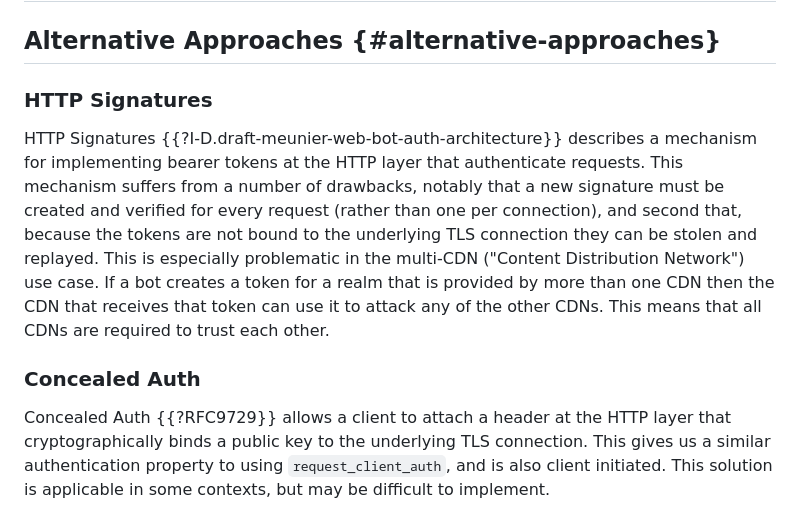
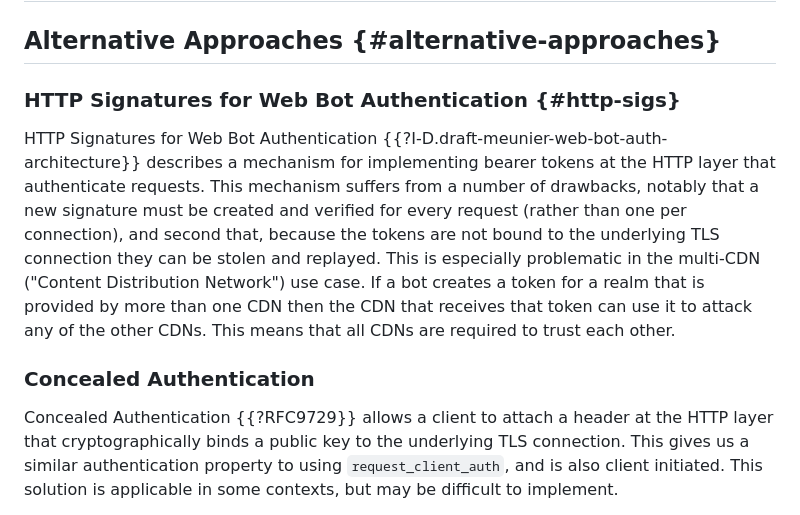
Before and after one commit to jhoyla/draft-jhoyla-req-mtls-flag, a Markdown page: draft-jhoyla-req-mtls-flag.md, the part around one of its changes. Rendered like a GitHub page.

```diff
--- a/draft-jhoyla-req-mtls-flag.md
+++ b/draft-jhoyla-req-mtls-flag.md
@@ -188,23 +237,24 @@ TLS namespace with the following values:
 
 ## Alternative Approaches {#alternative-approaches}
 
-### HTTP Signatures
+### HTTP Signatures for Web Bot Authentication {#http-sigs}
 
-HTTP Signatures {{?I-D.draft-meunier-web-bot-auth-architecture}} describes a
-mechanism for implementing bearer tokens at the HTTP layer that authenticate
-requests. This mechanism suffers from a number of drawbacks, notably that a new
-signature must be created and verified for every request (rather than one per
-connection), and second that, because the tokens are not bound to the
-underlying TLS connection they can be stolen and replayed. This is especially
-problematic in the multi-CDN ("Content Distribution Network") use case. If a
-bot creates a token for a realm that is provided by more than one CDN then the
-CDN that receives that token can use it to attack any of the other CDNs. This
-means that all CDNs are required to trust each other.
+HTTP Signatures for Web Bot Authentication
+{{?I-D.draft-meunier-web-bot-auth-architecture}} describes a mechanism for
+implementing bearer tokens at the HTTP layer that authenticate requests. This
+mechanism suffers from a number of drawbacks, notably that a new signature must
+be created and verified for every request (rather than one per connection), and
+second that, because the tokens are not bound to the underlying TLS connection
+they can be stolen and replayed. This is especially problematic in the
+multi-CDN ("Content Distribution Network") use case. If a bot creates a token
+for a realm that is provided by more than one CDN then the CDN that receives
+that token can use it to attack any of the other CDNs. This means that all CDNs
+are required to trust each other.
 
-### Concealed Auth
+### Concealed Authentication
 
-Concealed Auth {{?RFC9729}} allows a client to attach a header at the HTTP
-layer that cryptographically binds a public key to the underlying TLS
+Concealed Authentication {{?RFC9729}} allows a client to attach a header at the
+HTTP layer that cryptographically binds a public key to the underlying TLS
 connection. This gives us a similar authentication property to using
 `request_client_auth`, and is also client initiated. This solution is
 applicable in some contexts, but may be difficult to implement.
```
Also changed, not shown: other parts of draft-jhoyla-req-mtls-flag.md (+49 -0 lines).
